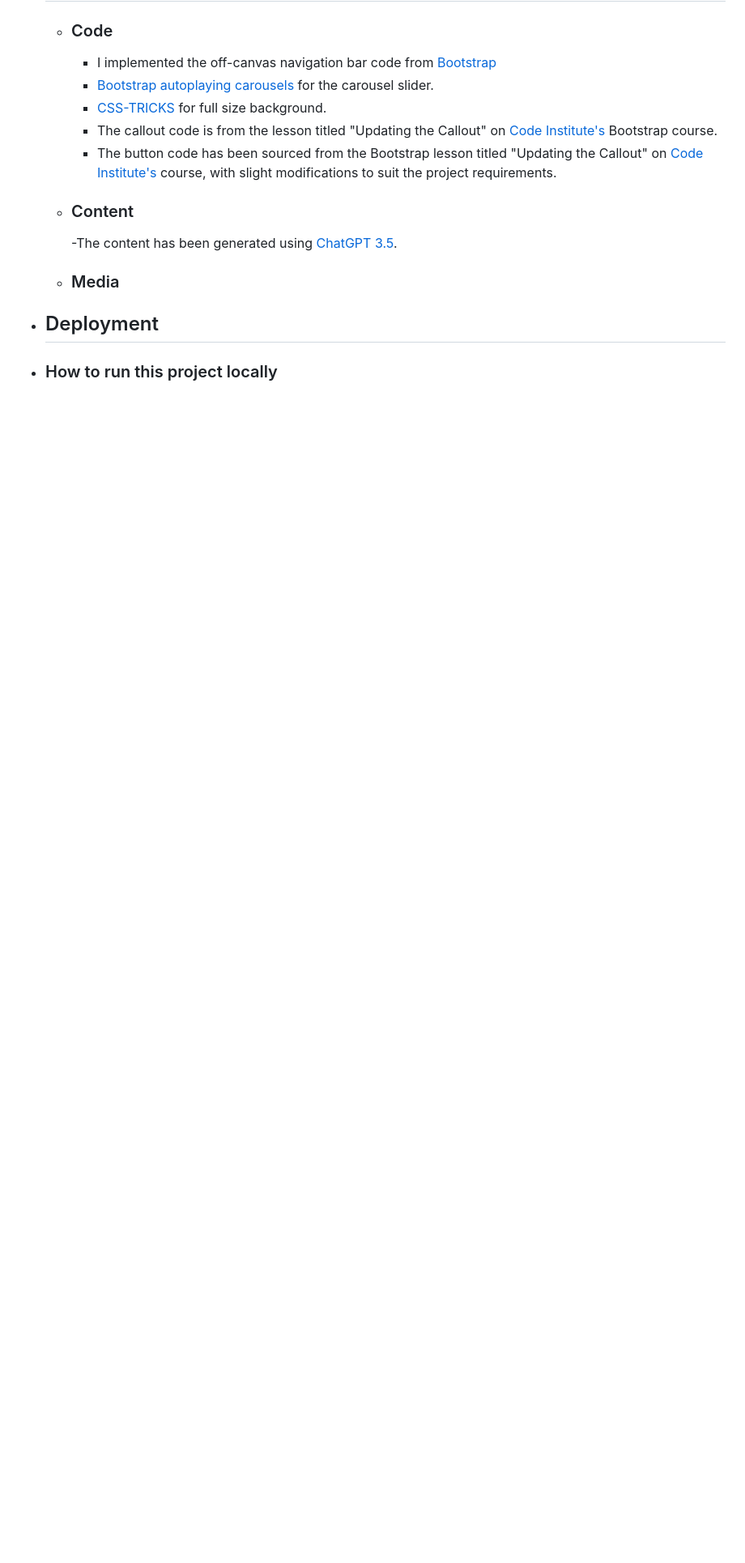
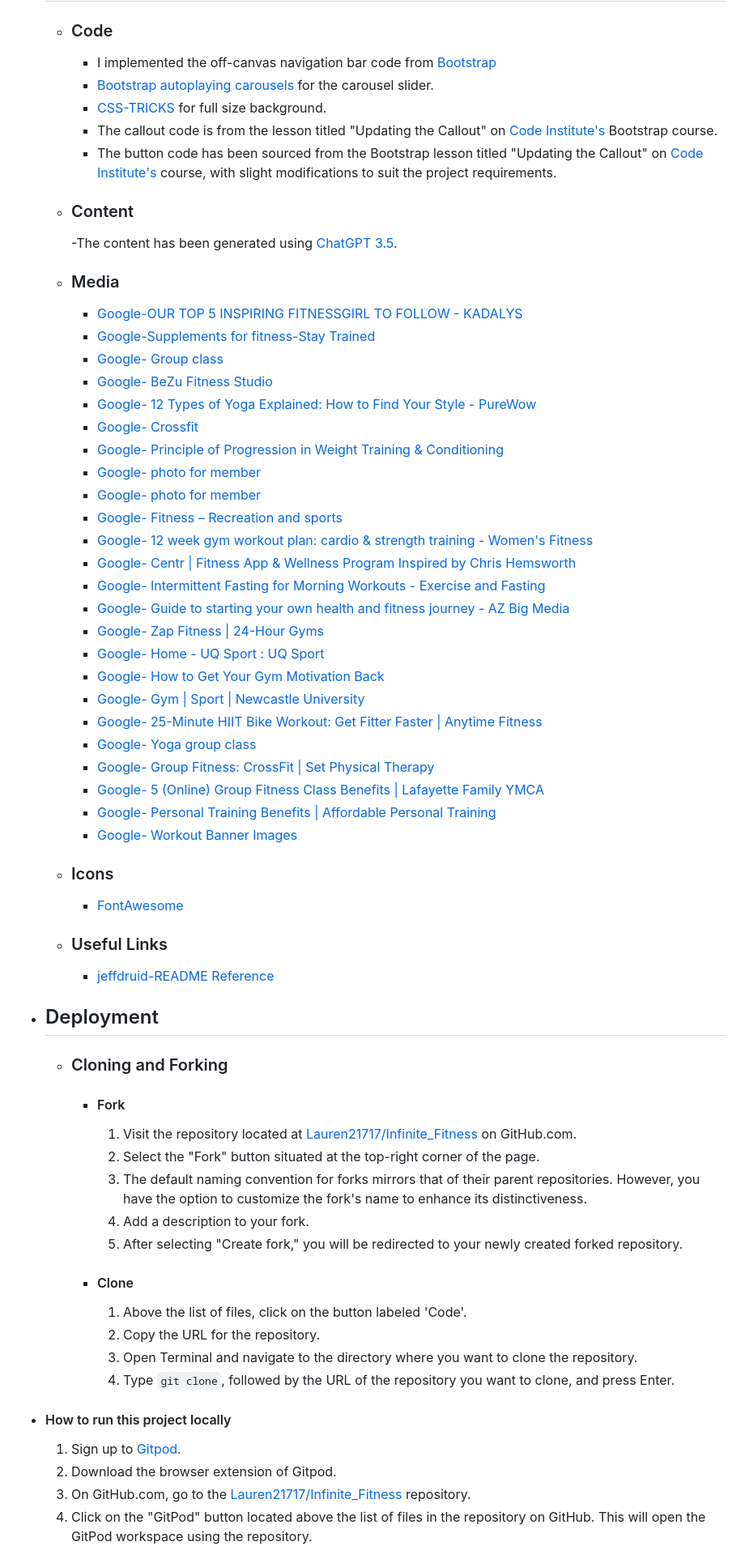
Before and after one commit to Lauren21717/Infinite_Fitness, a Markdown page: README.md, the part around the change printed below. Shown: that part at 81% size. Rendered like a GitHub page; blank space fills up the shorter version.

```diff
--- a/README.md
+++ b/README.md
@@ -330,7 +348,54 @@
     - ### Content
         -The content has been generated using [ChatGPT 3.5](https://chat.openai.com/).
     - ### Media
+        - [Google-OUR TOP 5 INSPIRING FITNESSGIRL TO FOLLOW - KADALYS](https://images.app.goo.gl/iZ5YgmDP15RrJr7E9)
+        - [Google-Supplements for fitness-Stay Trained](https://images.app.goo.gl/CGx9NpcYYfGRJXf2A)
+        - [Google- Group class](https://images.app.goo.gl/Z1MUwVGP9BaBKQp69 )
+        - [Google- BeZu Fitness Studio](https://images.app.goo.gl/Mwsg1q2JbkMFB1zi6)
+        - [Google- 12 Types of Yoga Explained: How to Find Your Style - PureWow](https://images.app.goo.gl/Vb4Z9LPoGMurAh5u8)
+        - [Google- Crossfit](https://images.app.goo.gl/qSxp5LtGP6abwi2D7)
+        - [Google- Principle of Progression in Weight Training & Conditioning](https://images.app.goo.gl/czdHxammcN2qPLgQ8)
+        - [Google- photo for member](https://images.app.goo.gl/fqVkVnC8ncBkyM586)
+        - [Google- photo for member](https://images.app.goo.gl/jTfHVCmhX1ek4FFf8)
+        - [Google- Fitness – Recreation and sports](https://images.app.goo.gl/njwxp5DoCrWp1Yzr9)
+        - [Google- 12 week gym workout plan: cardio & strength training - Women's Fitness](https://images.app.goo.gl/HcfCJ7Drhsq7VhbLA )
+        - [Google- Centr | Fitness App & Wellness Program Inspired by Chris Hemsworth](https://images.app.goo.gl/HuhX1bJ6emicRJZUA )
+        - [Google- Intermittent Fasting for Morning Workouts - Exercise and Fasting](https://images.app.goo.gl/3vpuiWMznj4fdpxR7 )
+        - [Google- Guide to starting your own health and fitness journey - AZ Big Media](https://images.app.goo.gl/G3opTZ5NfhXN9s9JA )
+        - [Google- Zap Fitness | 24-Hour Gyms](https://images.app.goo.gl/1AP1V22DpHNkZP2NA )
+        - [Google- Home - UQ Sport : UQ Sport](https://images.app.goo.gl/zm8MMFCsWawDQCCy7 )
+        - [Google- How to Get Your Gym Motivation Back](https://images.app.goo.gl/phfqeT1e3e56a3EY6 )
+        - [Google- Gym | Sport | Newcastle University](https://images.app.goo.gl/rDF8TUqmFL77D7Nh9)
+        - [Google- 25-Minute HIIT Bike Workout: Get Fitter Faster | Anytime Fitness](https://images.app.goo.gl/jNfDvTXYNLkS76Bh8)
+        - [Google- Yoga group class](https://images.app.goo.gl/Eb2oqUzEiJLRUvXaA)
+        - [Google- Group Fitness: CrossFit | Set Physical Therapy](https://images.app.goo.gl/YMfKdkTY2ifg9XFR8)
+        - [Google- 5 (Online) Group Fitness Class Benefits | Lafayette Family YMCA](https://images.app.goo.gl/WGzTkHTatVwU2p1a6)
+        - [Google- Personal Training Benefits | Affordable Personal Training](https://images.app.goo.gl/ftEN8a9ie1uo1a6B7)
+        - [Google- Workout Banner Images](https://images.app.goo.gl/gd3h1XZKHotDqpXz8)
+    - ### Icons
+        - [FontAwesome](https://fontawesome.com/)
+    - ### Useful Links
+        - [jeffdruid-README Reference](https://github.com/jeffdruid/fitzgeralds-menu?tab=readme-ov-file#introduction)
 
 - ## Deployment
+    - ### Cloning and Forking
 
-- ### How to run this project locally
+      - #### Fork
+        1. Visit the repository located at [Lauren21717/Infinite_Fitness](https://github.com/Lauren21717/Infinite_Fitness) on GitHub.com.
+        2. Select the "Fork" button situated at the top-right corner of the page.
+        3. The default naming convention for forks mirrors that of their parent repositories. However, you have the option to customize the fork's name to enhance its distinctiveness.
+        4. Add a description to your fork.
+        5. After selecting "Create fork," you will be redirected to your newly created forked repository.
+
+      - #### Clone
+        1. Above the list of files, click on the button labeled 'Code'.
+        2. Copy the URL for the repository.
+        3. Open Terminal and navigate to the directory where you want to clone the repository.
+        4. Type `git clone`, followed by the URL of the repository you want to clone, and press Enter.
+
+- #### How to run this project locally
+    1. Sign up to [Gitpod](https://gitpod.io/).
+    2. Download the browser extension of Gitpod.
+    3. On GitHub.com, go to the [Lauren21717/Infinite_Fitness](https://github.com/Lauren21717/Infinite_Fitness) repository.
+    4. Click on the "GitPod" button located above the list of files in the repository on GitHub. This will open the GitPod workspace using the repository.
+
```
Also changed, not shown: other parts of README.md (+36 -7 lines).
